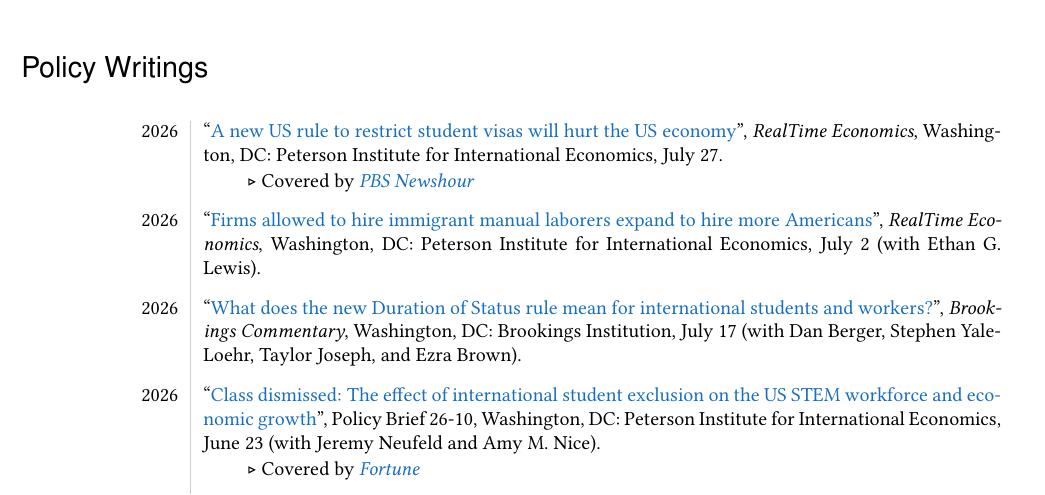
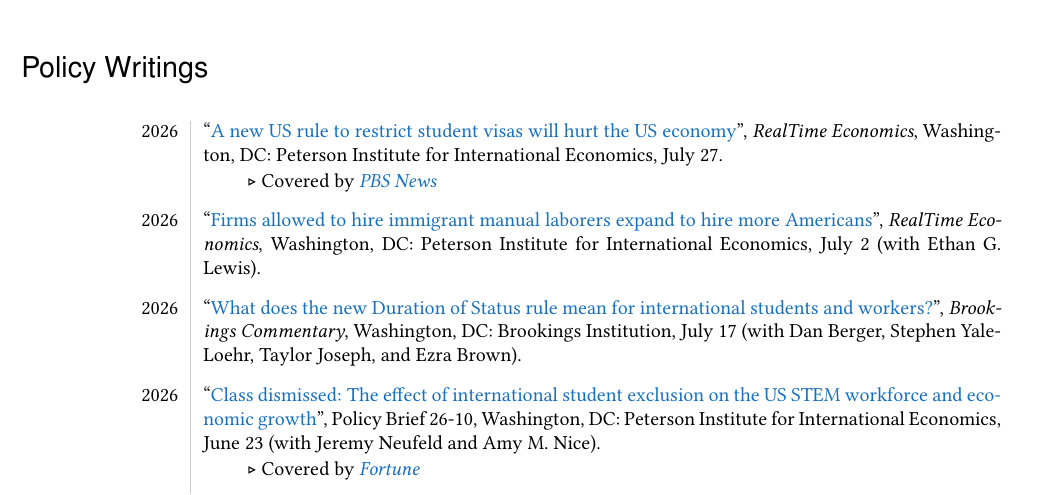
Before and after one commit to mcleme25/mcleme25.github.io, a LaTeX CV (files/cv.tex): part of page 8 of 16, cut so that both start at the same text. Compiled offline with pdfLaTeX.

Commit message:
correction pbs

```diff
--- a/files/cv.tex
+++ b/files/cv.tex
@@ -542,7 +542,7 @@
 
 2026 & ``\href{https://www.piie.com/blogs/realtime-economics/2026/new-us-rule-restrict-student-visas-will-hurt-us-economy}{A new US rule to restrict student visas will hurt the US economy}'', \textit{RealTime Economics}, Washington, DC: Peterson Institute for International Economics, July 27.\\
 &\\[-2.5ex]
-& \phantom{xxxx} $\triangleright$ Covered by \href{https://www.pbs.org/newshour/politics/how-the-trump-administrations-crackdown-on-international-students-could-affect-the-economy}{\it PBS Newshour} \\
+& \phantom{xxxx} $\triangleright$ Covered by \href{https://www.pbs.org/newshour/politics/how-the-trump-administrations-crackdown-on-international-students-could-affect-the-economy}{\it PBS News} \\
 &\\[-1ex]
 
 2026 & ``\href{https://www.piie.com/blogs/realtime-economics/2026/firms-allowed-hire-immigrant-manual-laborers-expand-hire-more}{Firms allowed to hire immigrant manual laborers expand to hire more Americans}'', \textit{RealTime Economics}, Washington, DC: Peterson Institute for International Economics, July 2 (with Ethan G.\ Lewis).\\
```
Also changed, not shown: files/cv.pdf, 2 other files.
